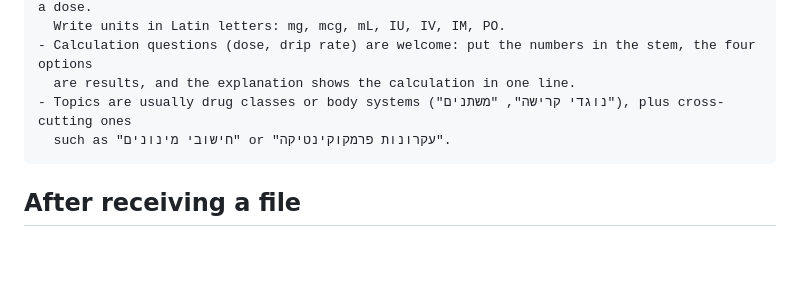
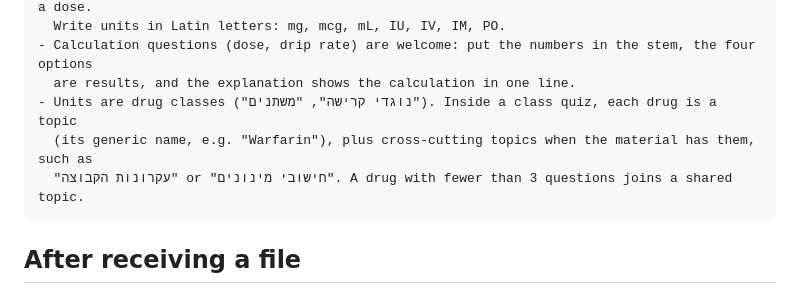
Before and after one commit to ariel-j/nursingTests, a Markdown page: docs/quiz-authoring.md, the part around the change. Rendered like a GitHub page; blank space fills up the shorter version.

````diff
--- a/docs/quiz-authoring.md
+++ b/docs/quiz-authoring.md
@@ -128,8 +128,9 @@ SUBJECT NOTES
   Write units in Latin letters: mg, mcg, mL, IU, IV, IM, PO.
 - Calculation questions (dose, drip rate) are welcome: put the numbers in the stem, the four options
   are results, and the explanation shows the calculation in one line.
-- Topics are usually drug classes or body systems ("נוגדי קרישה", "משתנים"), plus cross-cutting ones
-  such as "חישובי מינונים" or "עקרונות פרמקוקינטיקה".
+- Units are drug classes ("נוגדי קרישה", "משתנים"). Inside a class quiz, each drug is a topic
+  (its generic name, e.g. "Warfarin"), plus cross-cutting topics when the material has them, such as
+  "עקרונות הקבוצה" or "חישובי מינונים". A drug with fewer than 3 questions joins a shared topic.
 ```
 
 ## After receiving a file
````
Also changed, not shown: CLAUDE.md (+1 -1 lines), docs/new-subject.md (+3 -1 lines).
